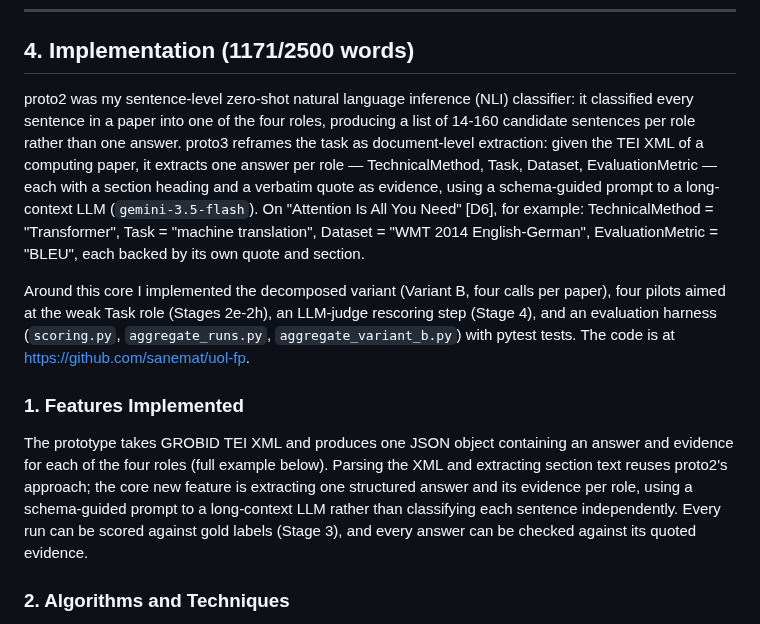
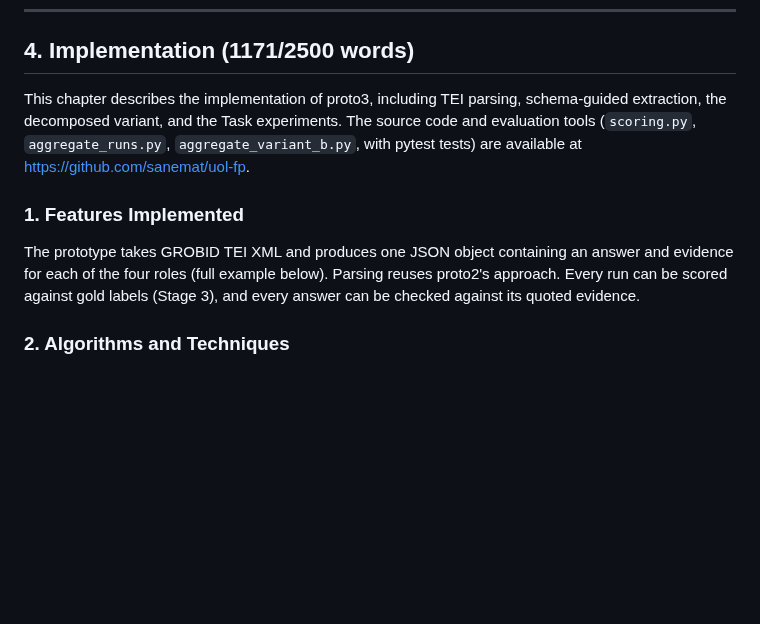
Before and after one commit to sanemat/uol-fp, a Markdown page: report4/report.md, the part around the change. Drawn GitHub-style; blank space fills up the shorter version.

Commit message:
docs: shorten report4 implementation opening

```diff
--- a/report4/report.md
+++ b/report4/report.md
@@ -286,13 +286,11 @@ Table 6: Iteration summary.
 
 ## 4. Implementation (1171/2500 words)
 
-proto2 was my sentence-level zero-shot natural language inference (NLI) classifier: it classified every sentence in a paper into one of the four roles, producing a list of 14-160 candidate sentences per role rather than one answer. proto3 reframes the task as document-level extraction: given the TEI XML of a computing paper, it extracts one answer per role — TechnicalMethod, Task, Dataset, EvaluationMetric — each with a section heading and a verbatim quote as evidence, using a schema-guided prompt to a long-context LLM (`gemini-3.5-flash`). On "Attention Is All You Need" [D6], for example: TechnicalMethod = "Transformer", Task = "machine translation", Dataset = "WMT 2014 English-German", EvaluationMetric = "BLEU", each backed by its own quote and section.
-
-Around this core I implemented the decomposed variant (Variant B, four calls per paper), four pilots aimed at the weak Task role (Stages 2e-2h), an LLM-judge rescoring step (Stage 4), and an evaluation harness (`scoring.py`, `aggregate_runs.py`, `aggregate_variant_b.py`) with pytest tests. The code is at https://github.com/sanemat/uol-fp.
+This chapter describes the implementation of proto3, including TEI parsing, schema-guided extraction, the decomposed variant, and the Task experiments. The source code and evaluation tools (`scoring.py`, `aggregate_runs.py`, `aggregate_variant_b.py`, with pytest tests) are available at https://github.com/sanemat/uol-fp.
 
 ### 1. Features Implemented
 
-The prototype takes GROBID TEI XML and produces one JSON object containing an answer and evidence for each of the four roles (full example below). Parsing the XML and extracting section text reuses proto2's approach; the core new feature is extracting one structured answer and its evidence per role, using a schema-guided prompt to a long-context LLM rather than classifying each sentence independently. Every run can be scored against gold labels (Stage 3), and every answer can be checked against its quoted evidence.
+The prototype takes GROBID TEI XML and produces one JSON object containing an answer and evidence for each of the four roles (full example below). Parsing reuses proto2's approach. Every run can be scored against gold labels (Stage 3), and every answer can be checked against its quoted evidence.
 
 ### 2. Algorithms and Techniques
 
```
